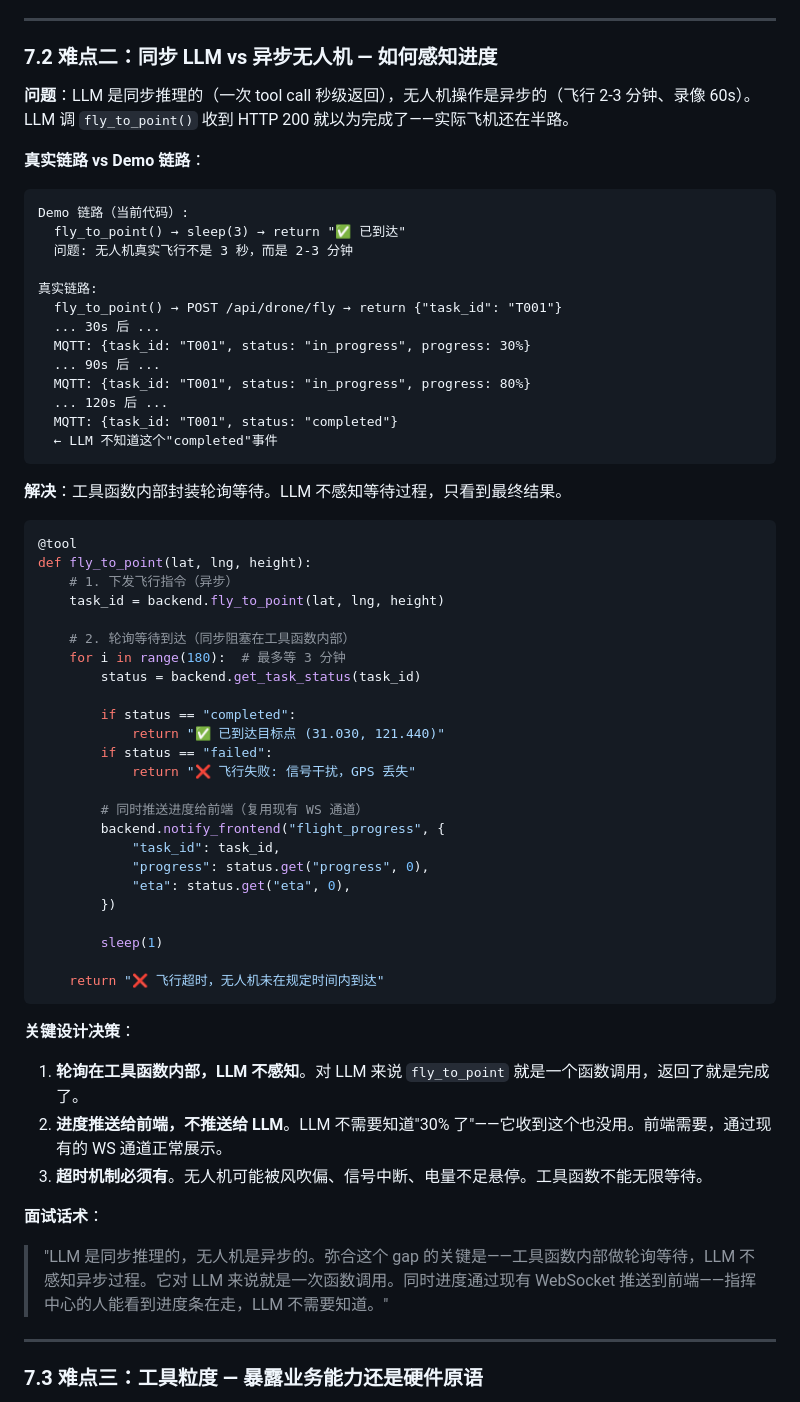
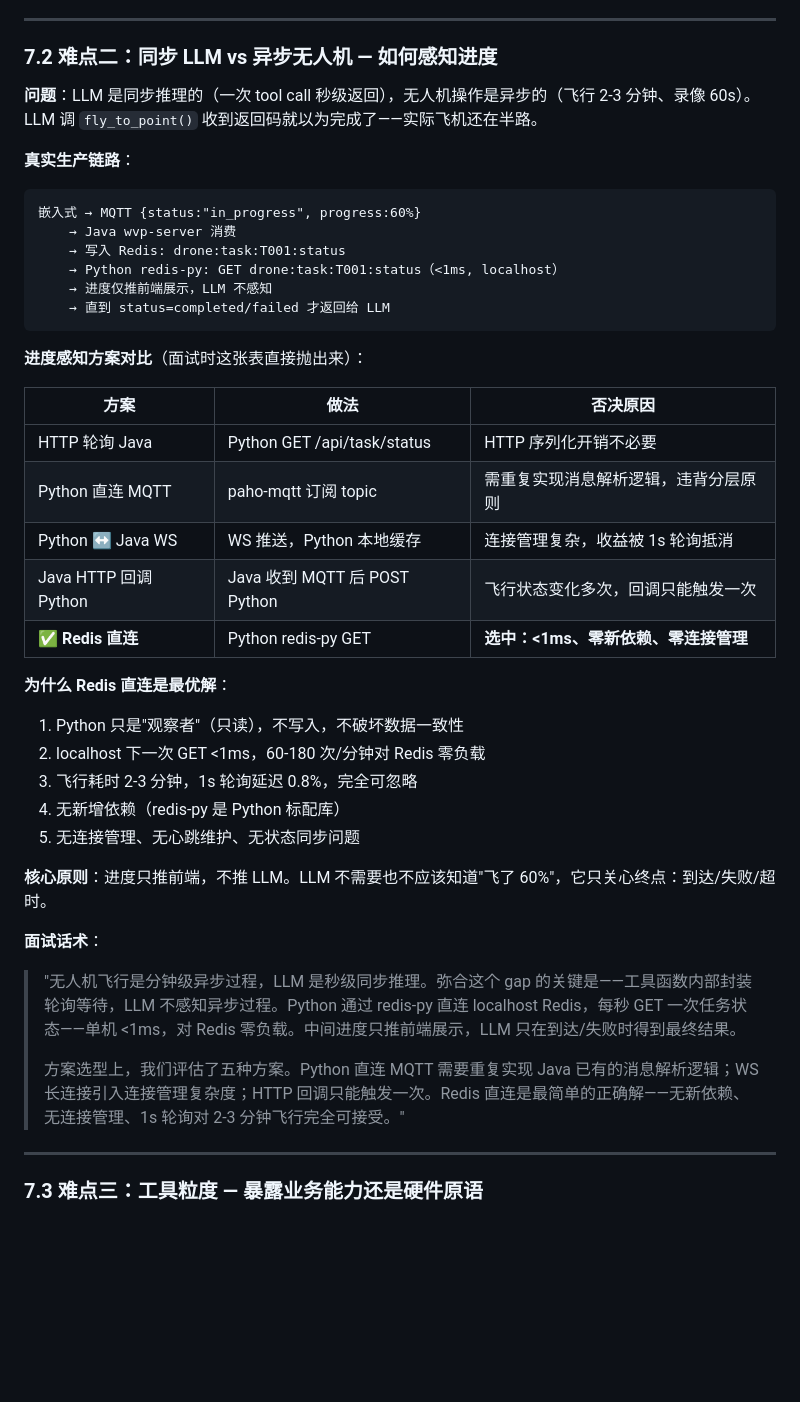
Before and after one commit to Cnjszzw/agent-drone-demo, a Markdown page: CODE_WALKTHROUGH.md, the part around one of its changes. Rendered like a GitHub page; blank space fills up the shorter version.

Commit message:
docs: 更新 Resume + 详解 — Redis 轮询方案对比 + 行业验证
agent-demo-resume.md:
- 异步进度感知: 补充 Redis 直连方案对比、进度不推 LLM、行业共识引用

CODE_WALKTHROUGH.md:
- 7.2 难点二: 替换为五种方案对比表 + Redis 直连选型理由
- 新增 7.5 行业验证: Anthropic Computer Use / DJI Copilot / 机器人操控
  / OpenAI Function Calling API 四个案例验证设计模式的正当性
- 补充面试防御话术（轮询优雅性、长飞行场景）

````diff
--- a/CODE_WALKTHROUGH.md
+++ b/CODE_WALKTHROUGH.md
@@ -769,64 +769,43 @@ def fly_to_point(lat, lng, height):
 
 ### 7.2 难点二：同步 LLM vs 异步无人机 — 如何感知进度
 
-**问题**：LLM 是同步推理的（一次 tool call 秒级返回），无人机操作是异步的（飞行 2-3 分钟、录像 60s）。LLM 调 `fly_to_point()` 收到 HTTP 200 就以为完成了——实际飞机还在半路。
+**问题**：LLM 是同步推理的（一次 tool call 秒级返回），无人机操作是异步的（飞行 2-3 分钟、录像 60s）。LLM 调 `fly_to_point()` 收到返回码就以为完成了——实际飞机还在半路。
 
-**真实链路 vs Demo 链路**：
+**真实生产链路**：
 
 ```
-Demo 链路（当前代码）:
-  fly_to_point() → sleep(3) → return "✅ 已到达"
-  问题: 无人机真实飞行不是 3 秒，而是 2-3 分钟
-
-真实链路:
-  fly_to_point() → POST /api/drone/fly → return {"task_id": "T001"}
-  ... 30s 后 ...
-  MQTT: {task_id: "T001", status: "in_progress", progress: 30%}
-  ... 90s 后 ...
-  MQTT: {task_id: "T001", status: "in_progress", progress: 80%}
-  ... 120s 后 ...
-  MQTT: {task_id: "T001", status: "completed"}
-  ← LLM 不知道这个"completed"事件
+嵌入式 → MQTT {status:"in_progress", progress:60%}
+    → Java wvp-server 消费
+    → 写入 Redis: drone:task:T001:status
+    → Python redis-py: GET drone:task:T001:status（<1ms, localhost）
+    → 进度仅推前端展示，LLM 不感知
+    → 直到 status=completed/failed 才返回给 LLM
 ```
 
-**解决**：工具函数内部封装轮询等待。LLM 不感知等待过程，只看到最终结果。
+**进度感知方案对比**（面试时这张表直接抛出来）：
 
-```python
-@tool
-def fly_to_point(lat, lng, height):
-    # 1. 下发飞行指令（异步）
-    task_id = backend.fly_to_point(lat, lng, height)
+| 方案 | 做法 | 否决原因 |
+|------|------|---------|
+| HTTP 轮询 Java | Python GET /api/task/status | HTTP 序列化开销不必要 |
+| Python 直连 MQTT | paho-mqtt 订阅 topic | 需重复实现消息解析逻辑，违背分层原则 |
+| Python ↔ Java WS | WS 推送，Python 本地缓存 | 连接管理复杂，收益被 1s 轮询抵消 |
+| Java HTTP 回调 Python | Java 收到 MQTT 后 POST Python | 飞行状态变化多次，回调只能触发一次 |
+| ✅ **Redis 直连** | Python redis-py GET | **选中：<1ms、零新依赖、零连接管理** |
 
-    # 2. 轮询等待到达（同步阻塞在工具函数内部）
-    for i in range(180):  # 最多等 3 分钟
-        status = backend.get_task_status(task_id)
+**为什么 Redis 直连是最优解**：
+1. Python 只是"观察者"（只读），不写入，不破坏数据一致性
+2. localhost 下一次 GET <1ms，60-180 次/分钟对 Redis 零负载
+3. 飞行耗时 2-3 分钟，1s 轮询延迟 0.8%，完全可忽略
+4. 无新增依赖（redis-py 是 Python 标配库）
+5. 无连接管理、无心跳维护、无状态同步问题
 
-        if status == "completed":
-            return "✅ 已到达目标点 (31.030, 121.440)"
-        if status == "failed":
-            return "❌ 飞行失败: 信号干扰，GPS 丢失"
-
-        # 同时推送进度给前端（复用现有 WS 通道）
-        backend.notify_frontend("flight_progress", {
-            "task_id": task_id,
-            "progress": status.get("progress", 0),
-            "eta": status.get("eta", 0),
-        })
-
-        sleep(1)
-
-    return "❌ 飞行超时，无人机未在规定时间内到达"
-```
-
-**关键设计决策**：
-
-1. **轮询在工具函数内部，LLM 不感知**。对 LLM 来说 `fly_to_point` 就是一个函数调用，返回了就是完成了。
-2. **进度推送给前端，不推送给 LLM**。LLM 不需要知道"30% 了"——它收到这个也没用。前端需要，通过现有的 WS 通道正常展示。
-3. **超时机制必须有**。无人机可能被风吹偏、信号中断、电量不足悬停。工具函数不能无限等待。
+**核心原则**：进度只推前端，不推 LLM。LLM 不需要也不应该知道"飞了 60%"，它只关心终点：到达/失败/超时。
 
 **面试话术**：
 
-> "LLM 是同步推理的，无人机是异步的。弥合这个 gap 的关键是——工具函数内部做轮询等待，LLM 不感知异步过程。它对 LLM 来说就是一次函数调用。同时进度通过现有 WebSocket 推送到前端——指挥中心的人能看到进度条在走，LLM 不需要知道。"
+> "无人机飞行是分钟级异步过程，LLM 是秒级同步推理。弥合这个 gap 的关键是——工具函数内部封装轮询等待，LLM 不感知异步过程。Python 通过 redis-py 直连 localhost Redis，每秒 GET 一次任务状态——单机 <1ms，对 Redis 零负载。中间进度只推前端展示，LLM 只在到达/失败时得到最终结果。
+>
+> 方案选型上，我们评估了五种方案。Python 直连 MQTT 需要重复实现 Java 已有的消息解析逻辑；WS 长连接引入连接管理复杂度；HTTP 回调只能触发一次。Redis 直连是最简单的正确解——无新依赖、无连接管理、1s 轮询对 2-3 分钟飞行完全可接受。"
 
 ---
 
````
Also changed, not shown: other parts of CODE_WALKTHROUGH.md (+58 -0 lines), agent-demo-resume.md (+7 -1 lines).
